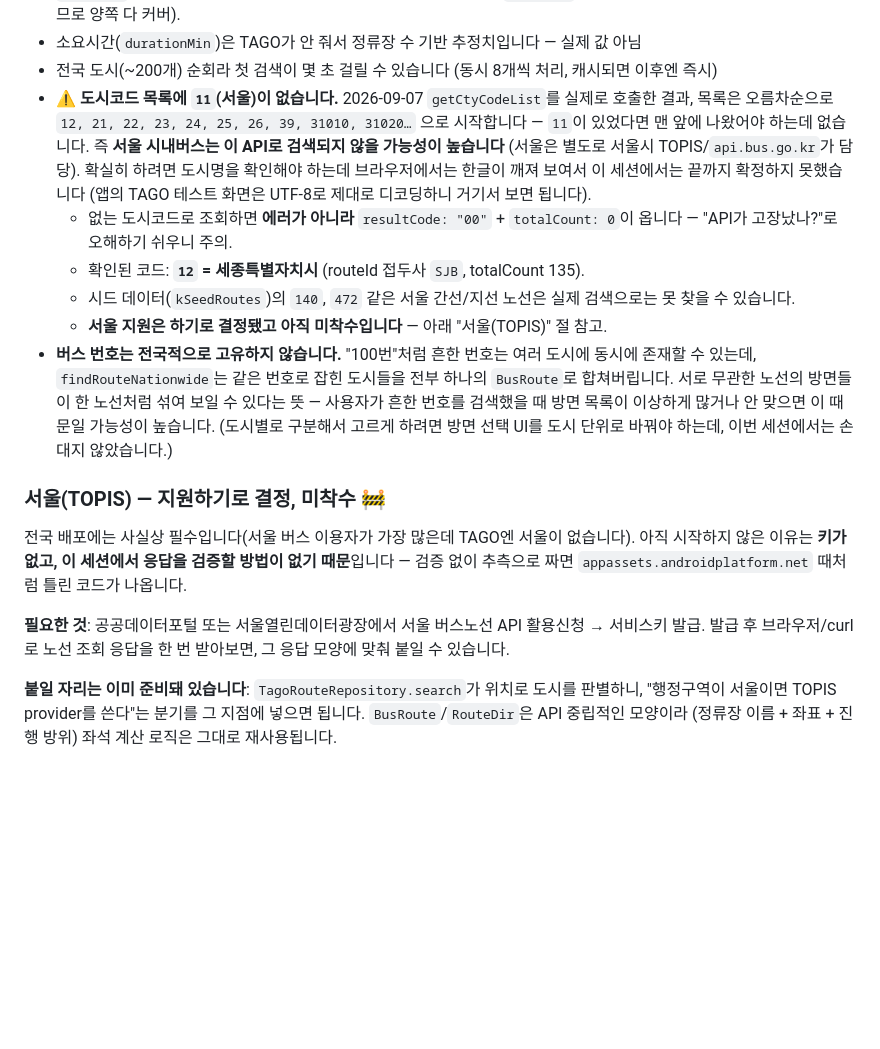
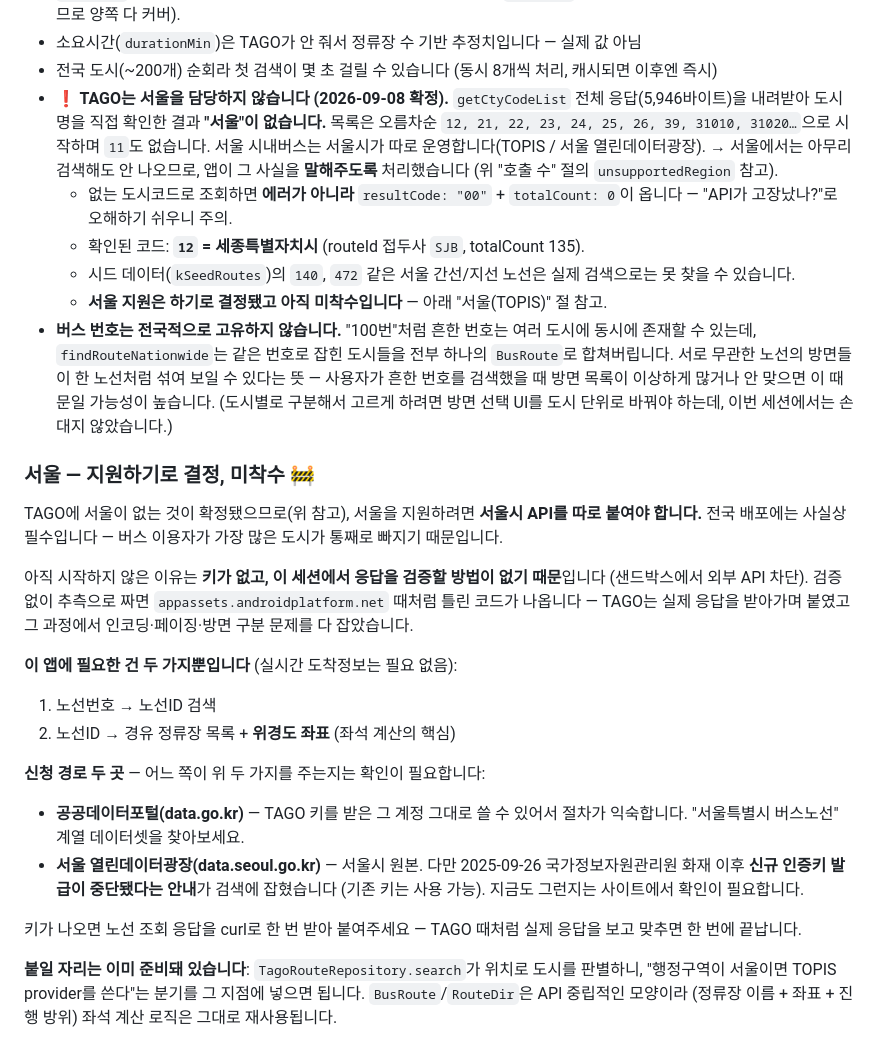
Before and after one commit to kangjungmook/busseat-sun, a Markdown page: README.md, the part around the change. Rendered like a GitHub page; blank space fills up the shorter version.

Commit message:
Confirm TAGO does not cover Seoul
The full getCtyCodeList response (5,946 bytes) was downloaded and
searched by city name: "서울" does not appear, and there is no cityCode
11. Seoul was previously only inferred to be missing from the ascending
code list; it is now established, so the README states it as fact.

Seoul support therefore needs the city's own API. Notes what this app
actually requires from it (route lookup plus per-stop coordinates; no
real-time arrivals), the two places to apply, and that new key issuance
at data.seoul.go.kr may still be suspended after the 2025-09-26 data
centre fire — worth checking before counting on that route.

Co-Authored-By: Claude Opus 5 <noreply@anthropic.com>
Claude-Session: https://claude.ai/code/session_01FMZQcWfF9z6w7AxUpjXoo4

```diff
--- a/README.md
+++ b/README.md
@@ -113,13 +113,12 @@ routeId로만 이뤄집니다 (`_toDirs`의 `upDownCode ?? 0` 폴백이 이 경
   (`updowncd`가 오는 경우에도 그 안에서 한 번 더 나누므로 양쪽 다 커버).
 - 소요시간(`durationMin`)은 TAGO가 안 줘서 정류장 수 기반 추정치입니다 — 실제 값 아님
 - 전국 도시(~200개) 순회라 첫 검색이 몇 초 걸릴 수 있습니다 (동시 8개씩 처리, 캐시되면 이후엔 즉시)
-- **⚠️ 도시코드 목록에 `11`(서울)이 없습니다.** 2026-09-07 `getCtyCodeList`를 실제로
-  호출한 결과, 목록은 오름차순으로 `12, 21, 22, 23, 24, 25, 26, 39, 31010, 31020…`
-  으로 시작합니다 — `11`이 있었다면 맨 앞에 나왔어야 하는데 없습니다. 즉
-  **서울 시내버스는 이 API로 검색되지 않을 가능성이 높습니다** (서울은 별도로
-  서울시 TOPIS/`api.bus.go.kr`가 담당). 확실히 하려면 도시명을 확인해야 하는데
-  브라우저에서는 한글이 깨져 보여서 이 세션에서는 끝까지 확정하지 못했습니다
-  (앱의 TAGO 테스트 화면은 UTF-8로 제대로 디코딩하니 거기서 보면 됩니다).
+- **❗ TAGO는 서울을 담당하지 않습니다 (2026-09-08 확정).** `getCtyCodeList` 전체
+  응답(5,946바이트)을 내려받아 도시명을 직접 확인한 결과 **"서울"이 없습니다.**
+  목록은 오름차순 `12, 21, 22, 23, 24, 25, 26, 39, 31010, 31020…`으로 시작하며
+  `11`도 없습니다. 서울 시내버스는 서울시가 따로 운영합니다(TOPIS / 서울 열린데이터광장).
+  → 서울에서는 아무리 검색해도 안 나오므로, 앱이 그 사실을 **말해주도록** 처리했습니다
+  (위 "호출 수" 절의 `unsupportedRegion` 참고).
   - 없는 도시코드로 조회하면 **에러가 아니라** `resultCode: "00"` + `totalCount: 0`이
     옵니다 — "API가 고장났나?"로 오해하기 쉬우니 주의.
   - 확인된 코드: **`12` = 세종특별자치시** (routeId 접두사 `SJB`, totalCount 135).
@@ -134,15 +133,29 @@ routeId로만 이뤄집니다 (`_toDirs`의 `upDownCode ?? 0` 폴백이 이 경
   구분해서 고르게 하려면 방면 선택 UI를 도시 단위로 바꿔야 하는데, 이번
   세션에서는 손대지 않았습니다.)
 
-### 서울(TOPIS) — 지원하기로 결정, 미착수 🚧
-전국 배포에는 사실상 필수입니다(서울 버스 이용자가 가장 많은데 TAGO엔 서울이
-없습니다). 아직 시작하지 않은 이유는 **키가 없고, 이 세션에서 응답을 검증할
-방법이 없기 때문**입니다 — 검증 없이 추측으로 짜면
-`appassets.androidplatform.net` 때처럼 틀린 코드가 나옵니다.
+### 서울 — 지원하기로 결정, 미착수 🚧
+TAGO에 서울이 없는 것이 확정됐으므로(위 참고), 서울을 지원하려면 **서울시 API를
+따로 붙여야 합니다.** 전국 배포에는 사실상 필수입니다 — 버스 이용자가 가장 많은
+도시가 통째로 빠지기 때문입니다.
 
-**필요한 것**: 공공데이터포털 또는 서울열린데이터광장에서 서울 버스노선 API
-활용신청 → 서비스키 발급. 발급 후 브라우저/curl로 노선 조회 응답을 한 번
-받아보면, 그 응답 모양에 맞춰 붙일 수 있습니다.
+아직 시작하지 않은 이유는 **키가 없고, 이 세션에서 응답을 검증할 방법이 없기
+때문**입니다 (샌드박스에서 외부 API 차단). 검증 없이 추측으로 짜면
+`appassets.androidplatform.net` 때처럼 틀린 코드가 나옵니다 — TAGO는 실제 응답을
+받아가며 붙였고 그 과정에서 인코딩·페이징·방면 구분 문제를 다 잡았습니다.
+
+**이 앱에 필요한 건 두 가지뿐입니다** (실시간 도착정보는 필요 없음):
+1. 노선번호 → 노선ID 검색
+2. 노선ID → 경유 정류장 목록 + **위경도 좌표** (좌석 계산의 핵심)
+
+**신청 경로 두 곳** — 어느 쪽이 위 두 가지를 주는지는 확인이 필요합니다:
+- **공공데이터포털(data.go.kr)** — TAGO 키를 받은 그 계정 그대로 쓸 수 있어서
+  절차가 익숙합니다. "서울특별시 버스노선" 계열 데이터셋을 찾아보세요.
+- **서울 열린데이터광장(data.seoul.go.kr)** — 서울시 원본. 다만 2025-09-26
+  국가정보자원관리원 화재 이후 **신규 인증키 발급이 중단됐다는 안내**가 검색에
+  잡혔습니다 (기존 키는 사용 가능). 지금도 그런지는 사이트에서 확인이 필요합니다.
+
+키가 나오면 노선 조회 응답을 curl로 한 번 받아 붙여주세요 — TAGO 때처럼 실제
+응답을 보고 맞추면 한 번에 끝납니다.
 
 **붙일 자리는 이미 준비돼 있습니다**: `TagoRouteRepository.search`가 위치로
 도시를 판별하니, "행정구역이 서울이면 TOPIS provider를 쓴다"는 분기를 그
```
